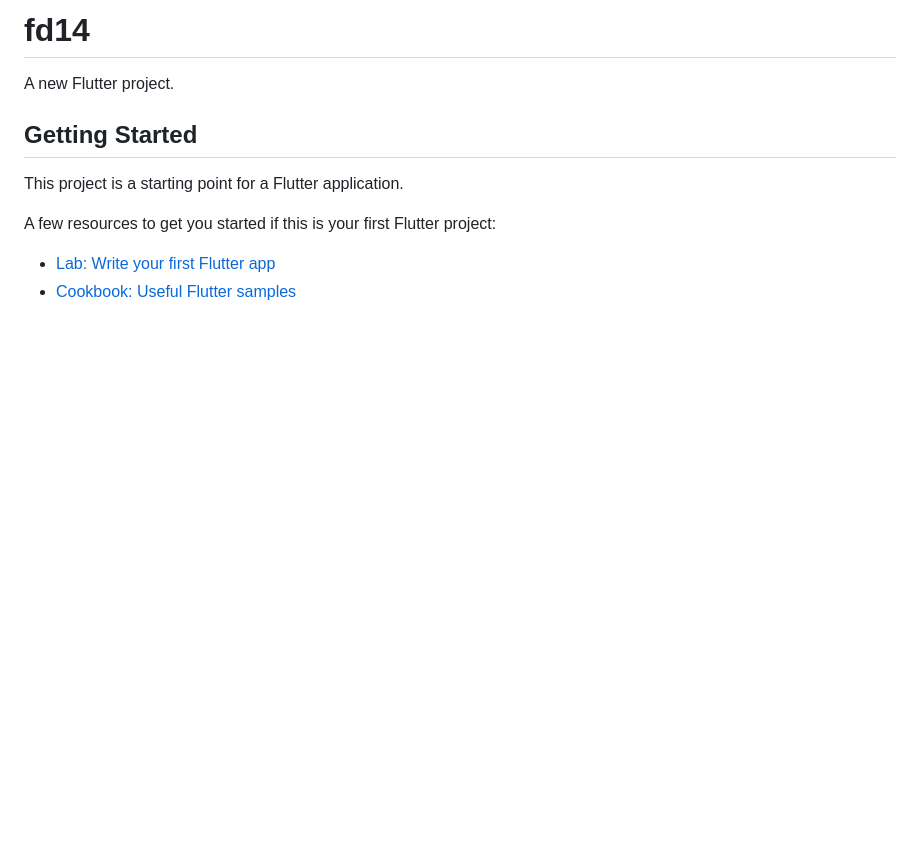
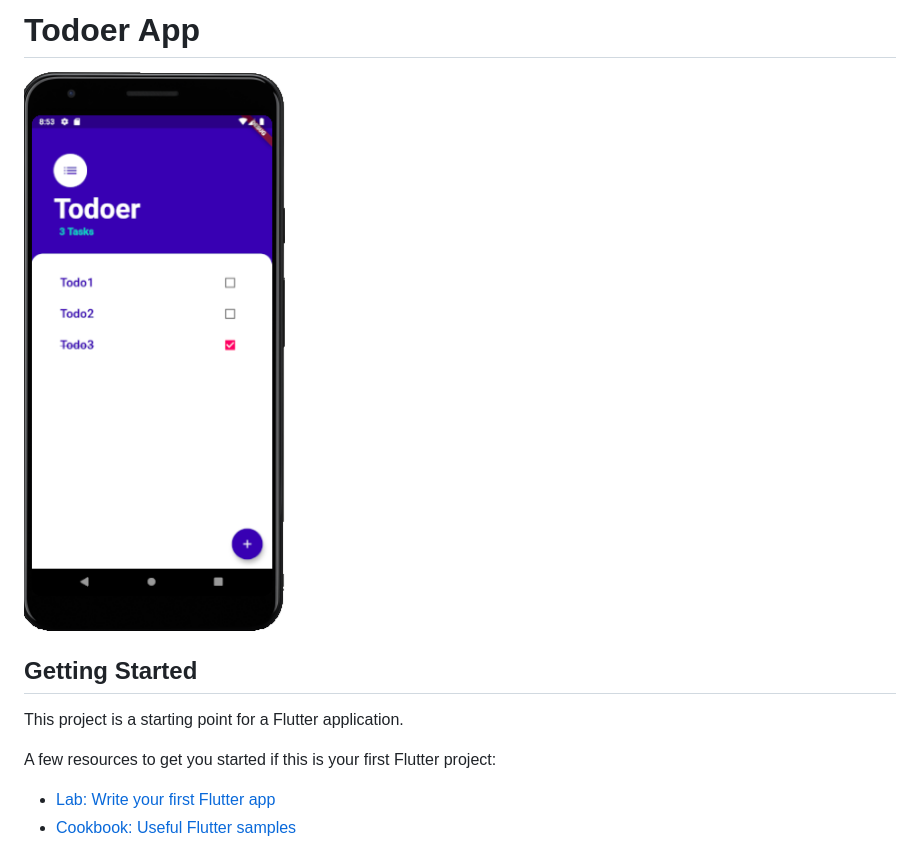
Before and after one commit to JannyHW/FD14-todo, a Markdown page: README.md, the part around the change. GitHub-like rendering; pictures changed too: images/app.png (added); blank space fills up the shorter version.

```diff
--- a/README.md
+++ b/README.md
@@ -1,6 +1,6 @@
-# fd14
+# Todoer App
 
-A new Flutter project.
+![](images/app.png)
 
 ## Getting Started
 
```
Also changed, not shown: 8 other files.
